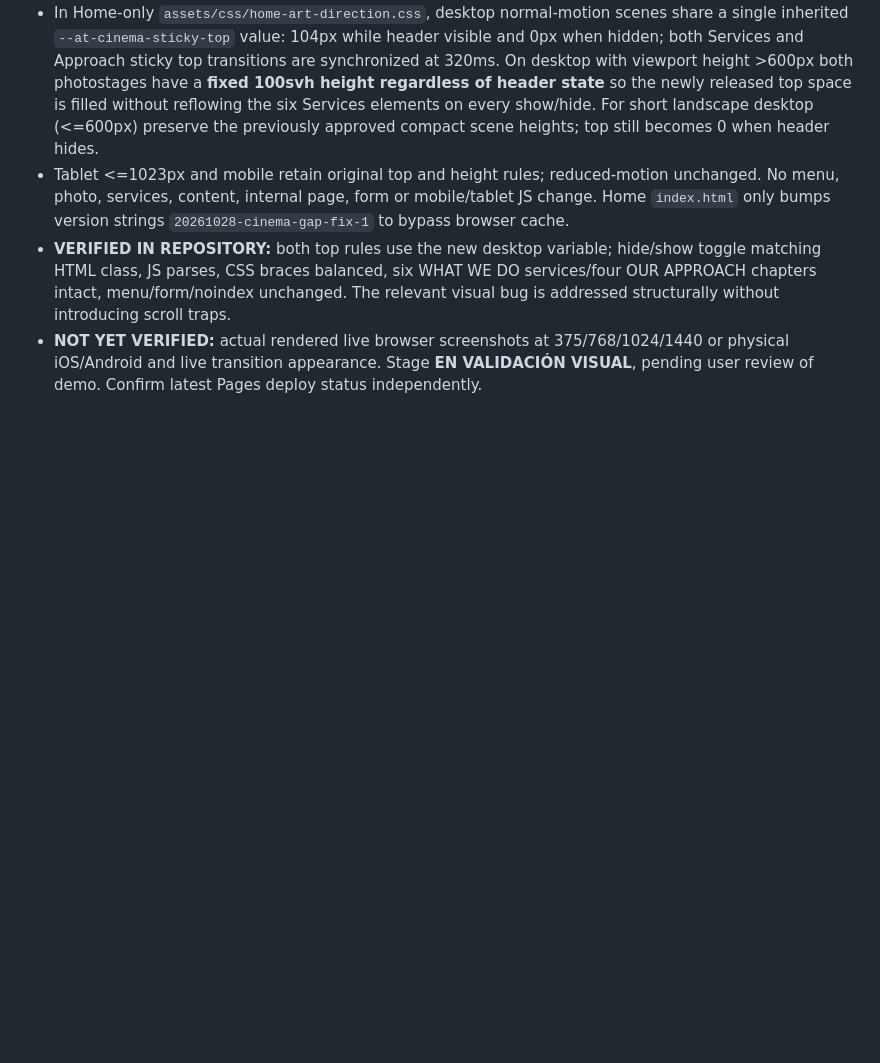
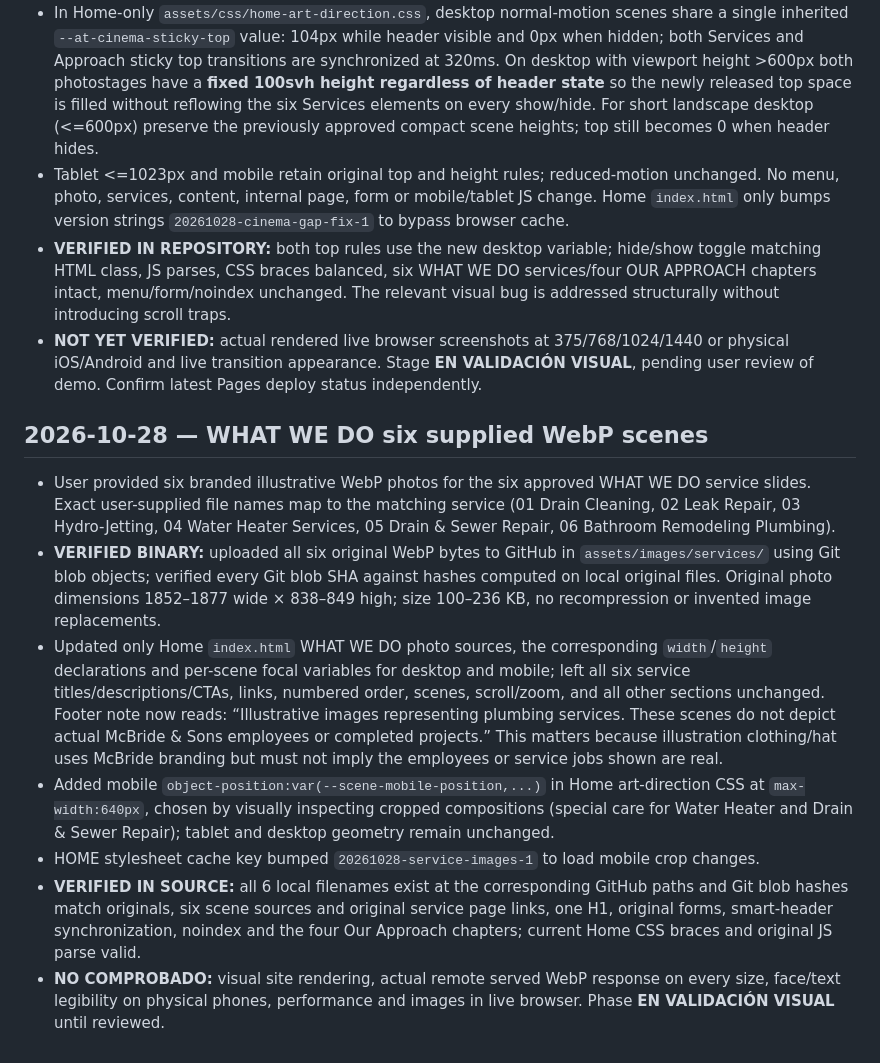
Before and after one commit to atrezzostudiosv-spec/mcbride-sons-plumbing, a Markdown page: ATREZZO-PROJECT-STATUS.md, the part around the change. Rendered like a GitHub page; blank space fills up the shorter version.

Commit message:
Document exact six user-supplied WebP replacements, responsive crop review, provenance, and QA

```diff
--- a/ATREZZO-PROJECT-STATUS.md
+++ b/ATREZZO-PROJECT-STATUS.md
@@ -294,3 +294,12 @@ Updated: 2026-10-24
 - Tablet <=1023px and mobile retain original top and height rules; reduced-motion unchanged. No menu, photo, services, content, internal page, form or mobile/tablet JS change. Home `index.html` only bumps version strings `20261028-cinema-gap-fix-1` to bypass browser cache.
 - **VERIFIED IN REPOSITORY:** both top rules use the new desktop variable; hide/show toggle matching HTML class, JS parses, CSS braces balanced, six WHAT WE DO services/four OUR APPROACH chapters intact, menu/form/noindex unchanged. The relevant visual bug is addressed structurally without introducing scroll traps.
 - **NOT YET VERIFIED:** actual rendered live browser screenshots at 375/768/1024/1440 or physical iOS/Android and live transition appearance. Stage **EN VALIDACIÓN VISUAL**, pending user review of demo. Confirm latest Pages deploy status independently.
+
+## 2026-10-28 — WHAT WE DO six supplied WebP scenes
+- User provided six branded illustrative WebP photos for the six approved WHAT WE DO service slides. Exact user-supplied file names map to the matching service (01 Drain Cleaning, 02 Leak Repair, 03 Hydro-Jetting, 04 Water Heater Services, 05 Drain & Sewer Repair, 06 Bathroom Remodeling Plumbing).
+- **VERIFIED BINARY:** uploaded all six original WebP bytes to GitHub in `assets/images/services/` using Git blob objects; verified every Git blob SHA against hashes computed on local original files. Original photo dimensions 1852–1877 wide × 838–849 high; size 100–236 KB, no recompression or invented image replacements.
+- Updated only Home `index.html` WHAT WE DO photo sources, the corresponding `width`/`height` declarations and per-scene focal variables for desktop and mobile; left all six service titles/descriptions/CTAs, links, numbered order, scenes, scroll/zoom, and all other sections unchanged. Footer note now reads: “Illustrative images representing plumbing services. These scenes do not depict actual McBride & Sons employees or completed projects.” This matters because illustration clothing/hat uses McBride branding but must not imply the employees or service jobs shown are real.
+- Added mobile `object-position:var(--scene-mobile-position,...)` in Home art-direction CSS at `max-width:640px`, chosen by visually inspecting cropped compositions (special care for Water Heater and Drain & Sewer Repair); tablet and desktop geometry remain unchanged.
+- HOME stylesheet cache key bumped `20261028-service-images-1` to load mobile crop changes.
+- **VERIFIED IN SOURCE:** all 6 local filenames exist at the corresponding GitHub paths and Git blob hashes match originals, six scene sources and original service page links, one H1, original forms, smart-header synchronization, noindex and the four Our Approach chapters; current Home CSS braces and original JS parse valid.
+- **NO COMPROBADO:** visual site rendering, actual remote served WebP response on every size, face/text legibility on physical phones, performance and images in live browser. Phase **EN VALIDACIÓN VISUAL** until reviewed.
```
